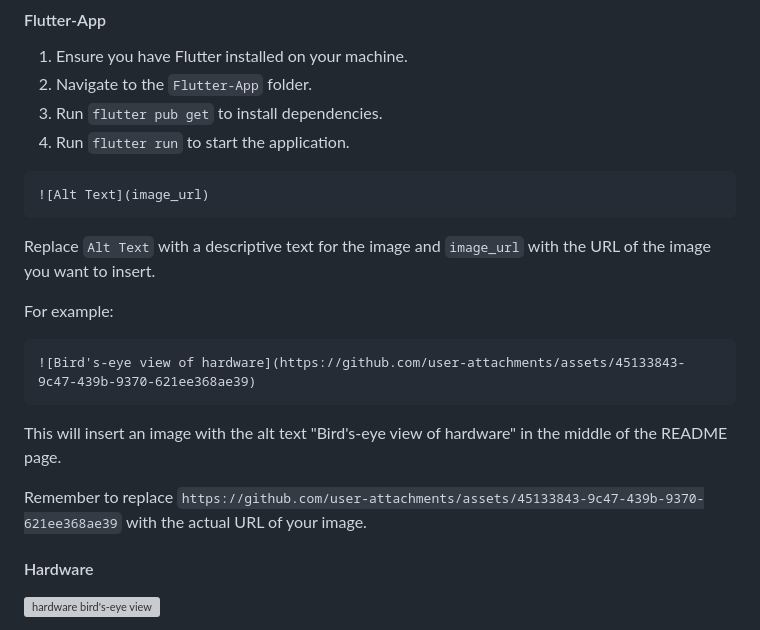
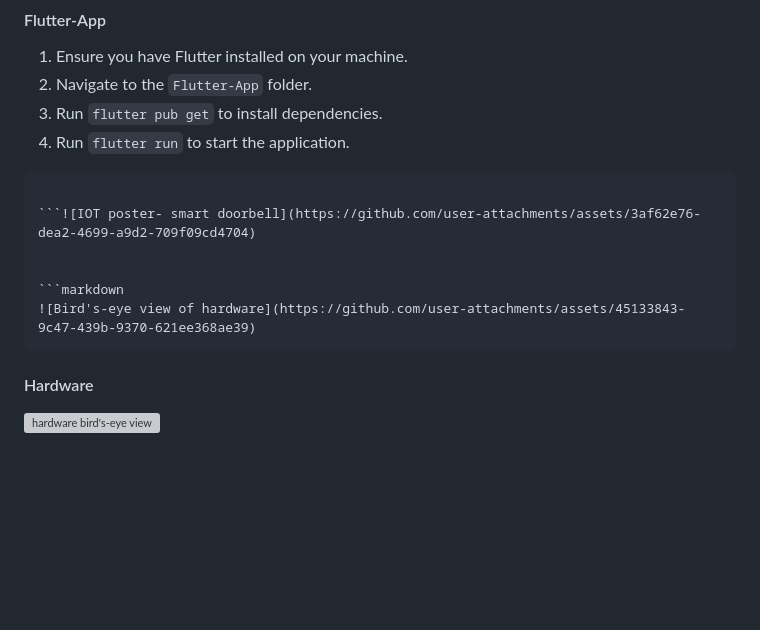
Before and after one commit to Najeeb-akh/S24-Smart_intercom, a Markdown page: README.md, the part around the change. GitHub-like rendering; blank space fills up the shorter version; grey boxes are pictures that could not be loaded.

````diff
--- a/README.md
+++ b/README.md
@@ -52,20 +52,14 @@ This folder contains the Flutter application code for the mobile interface. It i
 4. Run `flutter run` to start the application.
 
 ```markdown
-![Alt Text](image_url)
-```
 
-Replace `Alt Text` with a descriptive text for the image and `image_url` with the URL of the image you want to insert.
+```![IOT poster- smart doorbell](https://github.com/user-attachments/assets/3af62e76-dea2-4699-a9d2-709f09cd4704)
 
-For example:
 
 ```markdown
 ![Bird's-eye view of hardware](https://github.com/user-attachments/assets/45133843-9c47-439b-9370-621ee368ae39)
 ```
 
-This will insert an image with the alt text "Bird's-eye view of hardware" in the middle of the README page.
-
-Remember to replace `https://github.com/user-attachments/assets/45133843-9c47-439b-9370-621ee368ae39` with the actual URL of your image.
 
 
 
````
